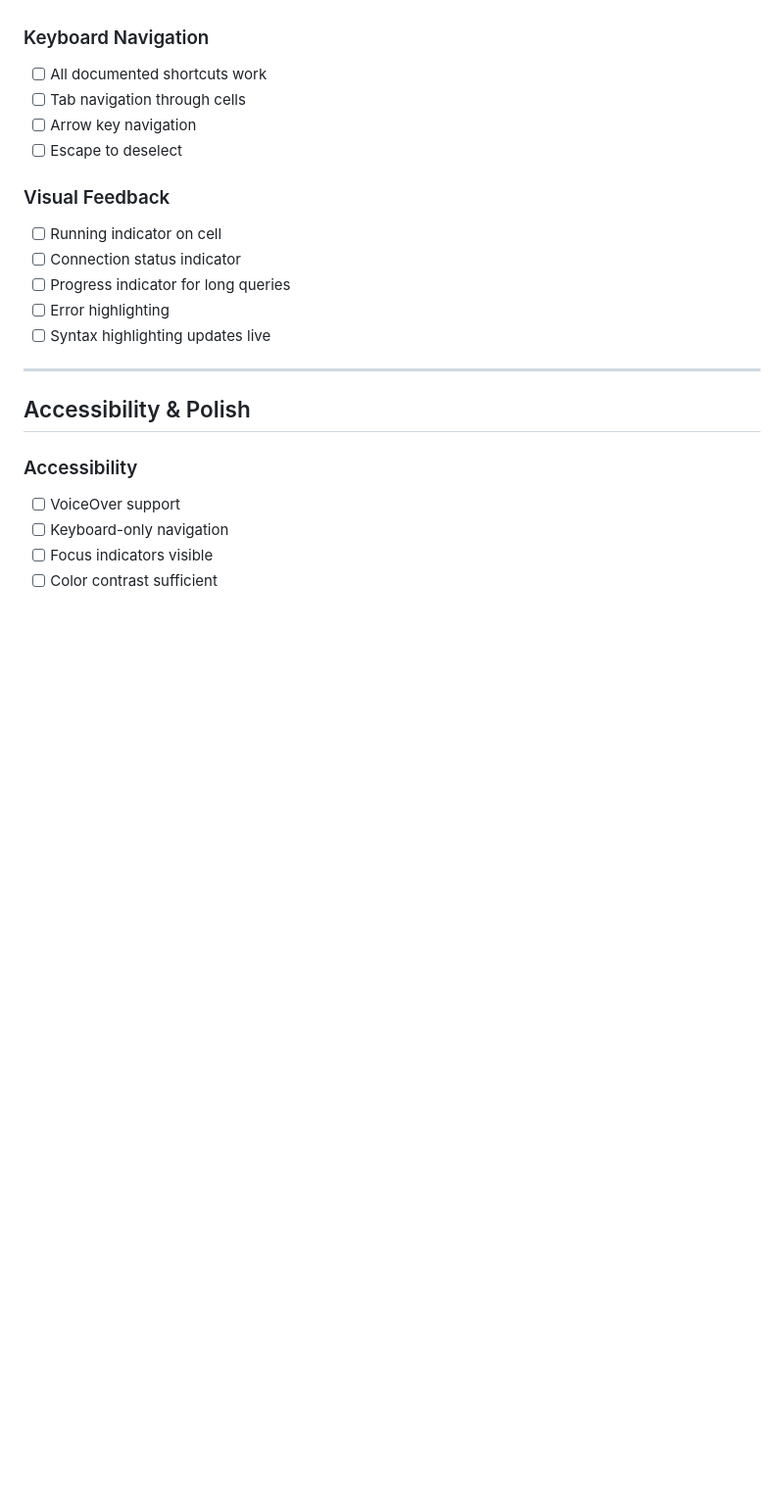
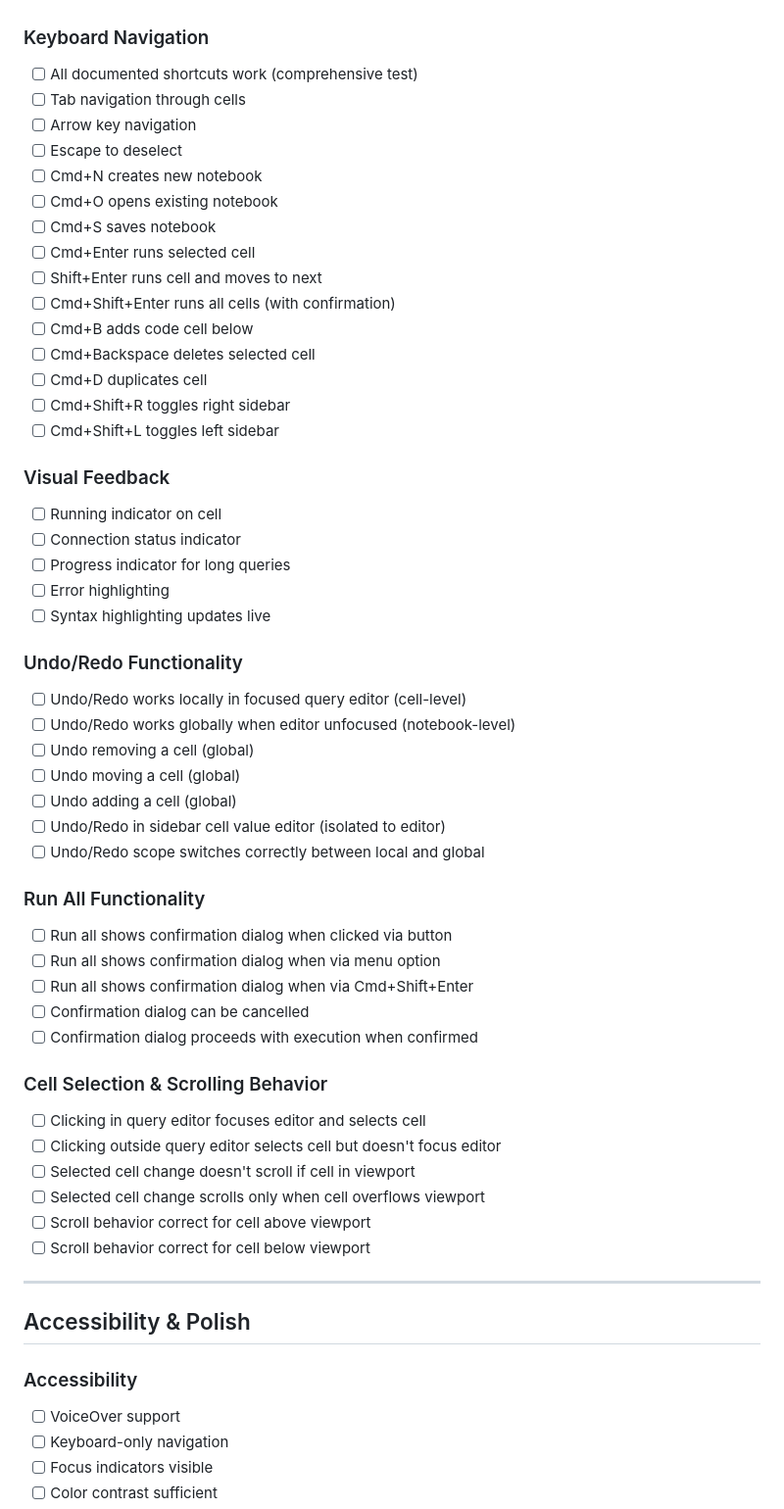
Before and after one commit to dinhanhthi/Dblore, a Markdown page: docs/testing_plan.md, the part around one of its changes. Shown at 98% size. GitHub-like rendering; blank space fills up the shorter version.

Commit message:
doc: update testing plan

```diff
--- a/docs/testing_plan.md
+++ b/docs/testing_plan.md
@@ -468,10 +478,21 @@ Danh sách tất cả test cases cần implement cho SQLNotebook project, organi
 - [ ] Sidebar content switching
 
 ### Keyboard Navigation
-- [ ] All documented shortcuts work
+- [ ] All documented shortcuts work (comprehensive test)
 - [ ] Tab navigation through cells
 - [ ] Arrow key navigation
 - [ ] Escape to deselect
+- [ ] Cmd+N creates new notebook
+- [ ] Cmd+O opens existing notebook
+- [ ] Cmd+S saves notebook
+- [ ] Cmd+Enter runs selected cell
+- [ ] Shift+Enter runs cell and moves to next
+- [ ] Cmd+Shift+Enter runs all cells (with confirmation)
+- [ ] Cmd+B adds code cell below
+- [ ] Cmd+Backspace deletes selected cell
+- [ ] Cmd+D duplicates cell
+- [ ] Cmd+Shift+R toggles right sidebar
+- [ ] Cmd+Shift+L toggles left sidebar
 
 ### Visual Feedback
 - [ ] Running indicator on cell
@@ -479,6 +500,30 @@ Danh sách tất cả test cases cần implement cho SQLNotebook project, organi
 - [ ] Progress indicator for long queries
 - [ ] Error highlighting
 - [ ] Syntax highlighting updates live
+
+### Undo/Redo Functionality
+- [ ] Undo/Redo works locally in focused query editor (cell-level)
+- [ ] Undo/Redo works globally when editor unfocused (notebook-level)
+- [ ] Undo removing a cell (global)
+- [ ] Undo moving a cell (global)
+- [ ] Undo adding a cell (global)
+- [ ] Undo/Redo in sidebar cell value editor (isolated to editor)
+- [ ] Undo/Redo scope switches correctly between local and global
+
+### Run All Functionality
+- [ ] Run all shows confirmation dialog when clicked via button
+- [ ] Run all shows confirmation dialog when via menu option
+- [ ] Run all shows confirmation dialog when via Cmd+Shift+Enter
+- [ ] Confirmation dialog can be cancelled
+- [ ] Confirmation dialog proceeds with execution when confirmed
+
+### Cell Selection & Scrolling Behavior
+- [ ] Clicking in query editor focuses editor and selects cell
+- [ ] Clicking outside query editor selects cell but doesn't focus editor
+- [ ] Selected cell change doesn't scroll if cell in viewport
+- [ ] Selected cell change scrolls only when cell overflows viewport
+- [ ] Scroll behavior correct for cell above viewport
+- [ ] Scroll behavior correct for cell below viewport
 
 ---
 
```
Also changed, not shown: other parts of docs/testing_plan.md (+12 -2 lines).
